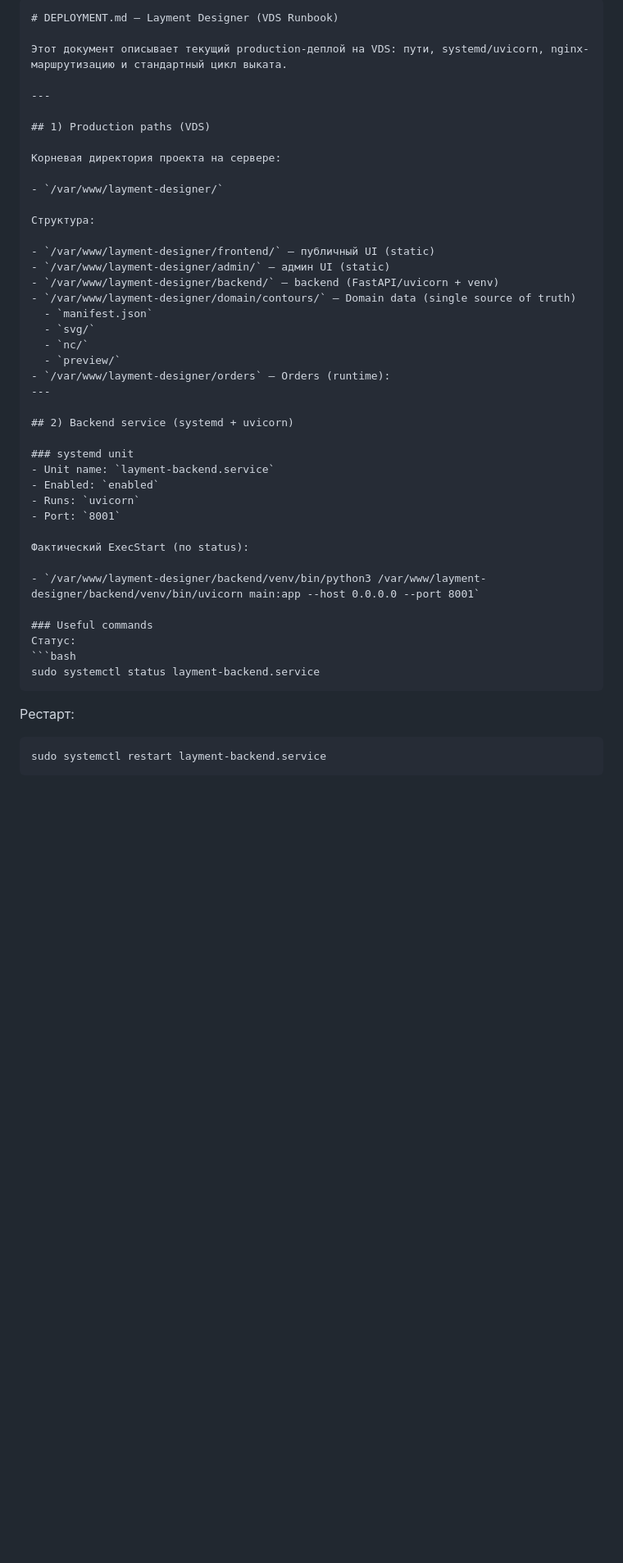
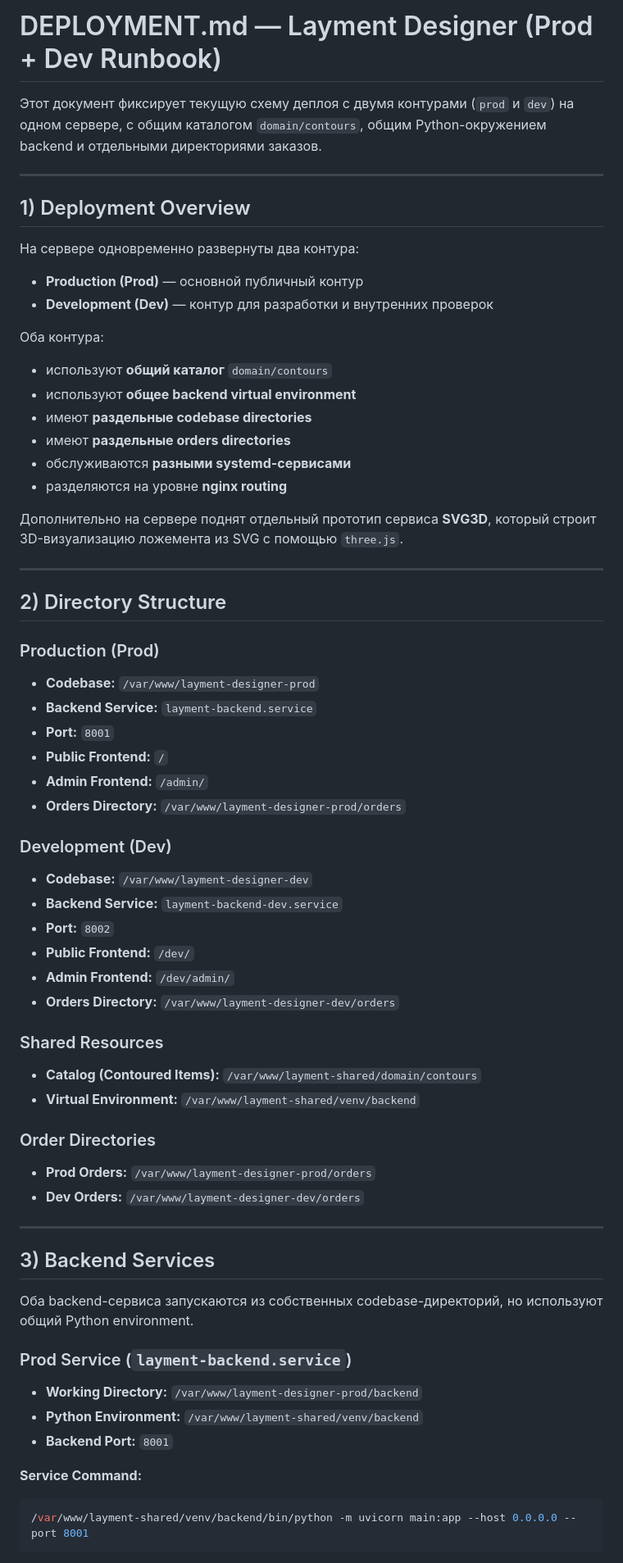
Before and after one commit to rusDad/layment-designer, a Markdown page: DEPLOYMENT.md, the part around one of its changes. Shown at 82% size. Rendered like a GitHub page; blank space fills up the shorter version.

`````diff
--- a/DEPLOYMENT.md
+++ b/DEPLOYMENT.md
@@ -1,50 +1,74 @@
-```md
-# DEPLOYMENT.md — Layment Designer (VDS Runbook)
+# DEPLOYMENT.md — Layment Designer (Prod + Dev Runbook)
 
-Этот документ описывает текущий production-деплой на VDS: пути, systemd/uvicorn, nginx-маршрутизацию и стандартный цикл выката.
+Этот документ фиксирует текущую схему деплоя с двумя контурами (`prod` и `dev`) на одном сервере, с общим каталогом `domain/contours`, общим Python-окружением backend и отдельными директориями заказов.
 
 ---
 
-## 1) Production paths (VDS)
+## 1) Deployment Overview
 
-Корневая директория проекта на сервере:
+На сервере одновременно развернуты два контура:
 
-- `/var/www/layment-designer/`
+- **Production (Prod)** — основной публичный контур
+- **Development (Dev)** — контур для разработки и внутренних проверок
 
-Структура:
+Оба контура:
 
-- `/var/www/layment-designer/frontend/` — публичный UI (static)
-- `/var/www/layment-designer/admin/` — админ UI (static)
-- `/var/www/layment-designer/backend/` — backend (FastAPI/uvicorn + venv)
-- `/var/www/layment-designer/domain/contours/` — Domain data (single source of truth)
-  - `manifest.json`
-  - `svg/`
-  - `nc/`
-  - `preview/`
-- `/var/www/layment-designer/orders` — Orders (runtime):
+- используют **общий каталог** `domain/contours`
+- используют **общее backend virtual environment**
+- имеют **раздельные codebase directories**
+- имеют **раздельные orders directories**
+- обслуживаются **разными systemd-сервисами**
+- разделяются на уровне **nginx routing**
+
+Дополнительно на сервере поднят отдельный прототип сервиса **SVG3D**, который строит 3D-визуализацию ложемента из SVG с помощью `three.js`.
+
 ---
 
-## 2) Backend service (systemd + uvicorn)
+## 2) Directory Structure
 
-### systemd unit
-- Unit name: `layment-backend.service`
-- Enabled: `enabled`
-- Runs: `uvicorn`
-- Port: `8001`
+### Production (Prod)
 
-Фактический ExecStart (по status):
+- **Codebase:** `/var/www/layment-designer-prod`
+- **Backend Service:** `layment-backend.service`
+- **Port:** `8001`
+- **Public Frontend:** `/`
+- **Admin Frontend:** `/admin/`
+- **Orders Directory:** `/var/www/layment-designer-prod/orders`
 
-- `/var/www/layment-designer/backend/venv/bin/python3 /var/www/layment-designer/backend/venv/bin/uvicorn main:app --host 0.0.0.0 --port 8001`
+### Development (Dev)
 
-### Useful commands
-Статус:
-```bash
-sudo systemctl status layment-backend.service
-````
+- **Codebase:** `/var/www/layment-designer-dev`
+- **Backend Service:** `layment-backend-dev.service`
+- **Port:** `8002`
+- **Public Frontend:** `/dev/`
+- **Admin Frontend:** `/dev/admin/`
+- **Orders Directory:** `/var/www/layment-designer-dev/orders`
 
-Рестарт:
+### Shared Resources
+
+- **Catalog (Contoured Items):** `/var/www/layment-shared/domain/contours`
+- **Virtual Environment:** `/var/www/layment-shared/venv/backend`
+
+### Order Directories
+
+- **Prod Orders:** `/var/www/layment-designer-prod/orders`
+- **Dev Orders:** `/var/www/layment-designer-dev/orders`
+
+---
+
+## 3) Backend Services
+
+Оба backend-сервиса запускаются из собственных codebase-директорий, но используют общий Python environment.
+
+### Prod Service (`layment-backend.service`)
+
+- **Working Directory:** `/var/www/layment-designer-prod/backend`
+- **Python Environment:** `/var/www/layment-shared/venv/backend`
+- **Backend Port:** `8001`
+
+**Service Command:**
 
 ```bash
-sudo systemctl restart layment-backend.service
+/var/www/layment-shared/venv/backend/bin/python -m uvicorn main:app --host 0.0.0.0 --port 8001
 ```
 
`````
Also changed, not shown: other parts of DEPLOYMENT.md (+206 -92 lines).
